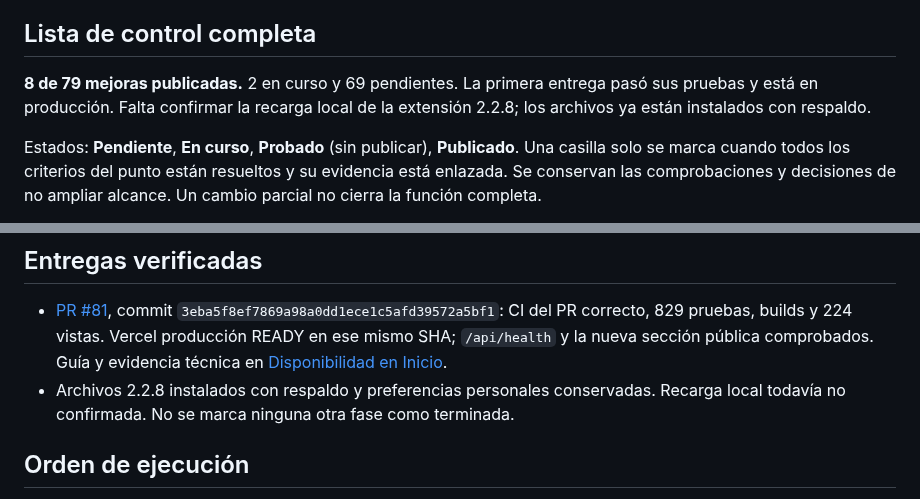
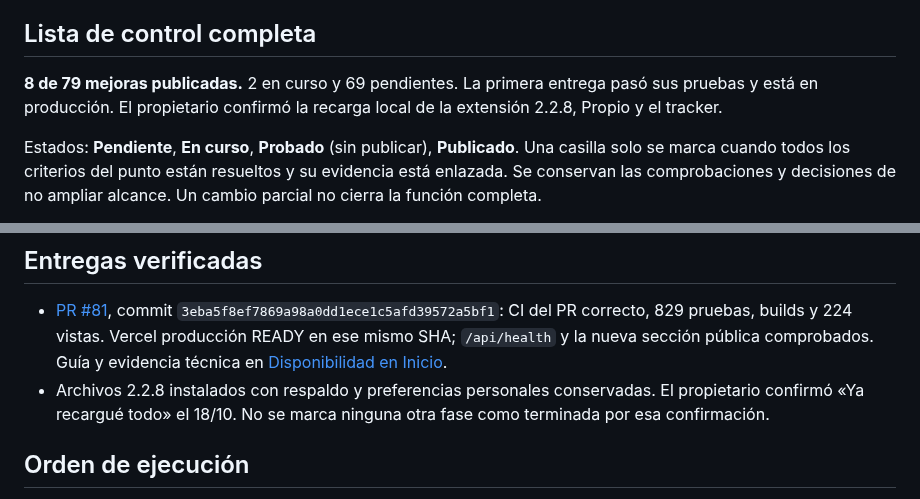
Before and after one commit to jonathanvelasquez787-commits/propio-shift-tracker, a Markdown page: docs/plan-mejoras-integrales.md, 2 parts joined by grey strips. Drawn GitHub-style.

Commit message:
docs: record owner confirmation of extension reload (#83)

```diff
--- a/docs/plan-mejoras-integrales.md
+++ b/docs/plan-mejoras-integrales.md
@@ -9,8 +9,8 @@ no se considera rota por esa razón.
 ## Lista de control completa
 
 **8 de 79 mejoras publicadas.** 2 en curso y 69 pendientes. La primera entrega
-pasó sus pruebas y está en producción. Falta confirmar la recarga local de la
-extensión 2.2.8; los archivos ya están instalados con respaldo.
+pasó sus pruebas y está en producción. El propietario confirmó la recarga local
+de la extensión 2.2.8, Propio y el tracker.
 
 Estados: **Pendiente**, **En curso**, **Probado** (sin publicar), **Publicado**.
 Una casilla solo se marca cuando todos los criterios del punto están resueltos
@@ -105,7 +105,8 @@ no ampliar alcance. Un cambio parcial no cierra la función completa.
   `/api/health` y la nueva sección pública comprobados. Guía y evidencia técnica
   en [Disponibilidad en Inicio](disponibilidad-en-inicio.md).
 - Archivos 2.2.8 instalados con respaldo y preferencias personales conservadas.
-  Recarga local todavía no confirmada. No se marca ninguna otra fase como terminada.
+  El propietario confirmó «Ya recargué todo» el 18/10. No se marca ninguna otra
+  fase como terminada por esa confirmación.
 
 ## Orden de ejecución
 
```
Also changed, not shown: instrucciones.md (+2 -2 lines).
